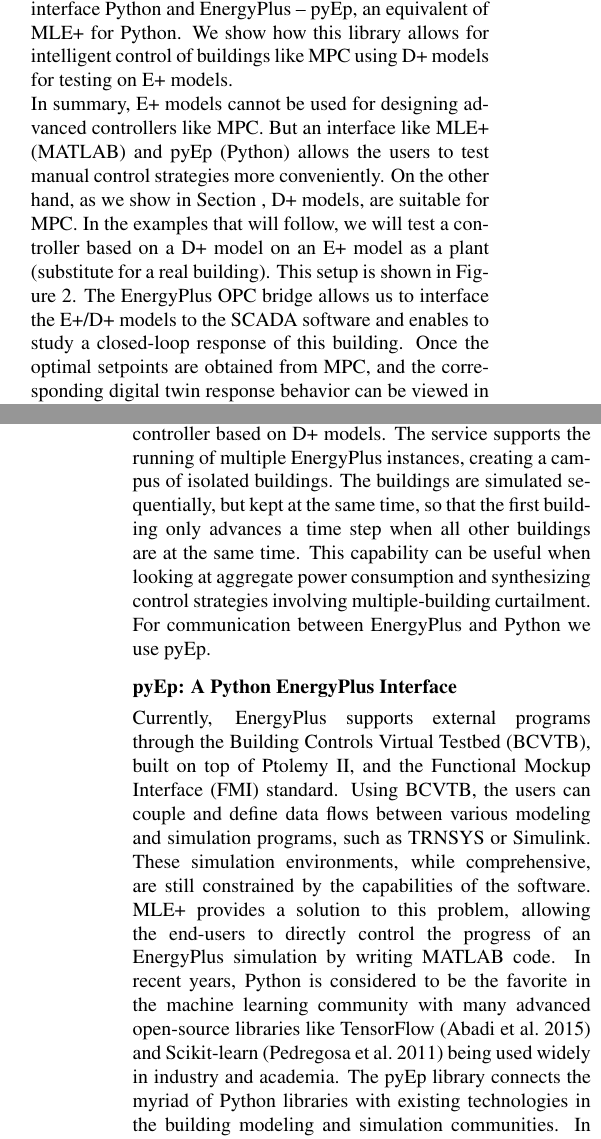
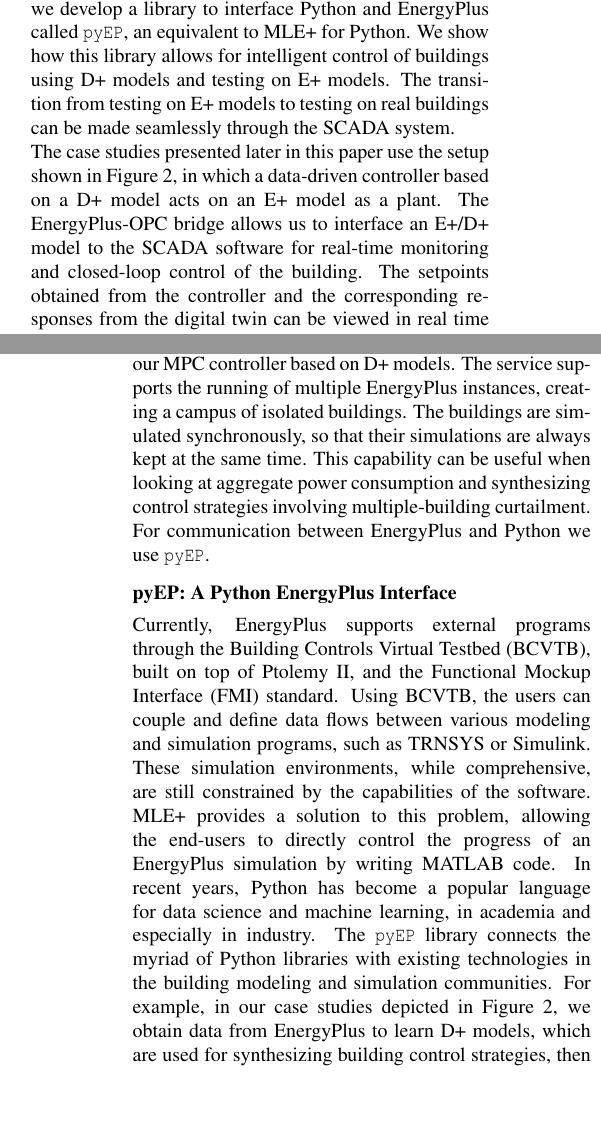
Before and after one commit to mlab-upenn/DPC-BPACS, a LaTeX document (paper/main.tex, which reads paper/scada.tex): two parts of the columns of pages 2 and 3 of 8, joined at a grey line, cut so that both start at the same text, the shorter picture padded with empty space. Compiled offline with pdfLaTeX.

Commit message:
Reviewed SCADA section.

```diff
--- a/paper/scada.tex
+++ b/paper/scada.tex
@@ -17,13 +18,19 @@ By representing inputs to and outputs from EnergyPlus as OPC tag structures, we
-Further, since our machine learning models are written in Python, we develop a library to interface Python and EnergyPlus -- pyEp, an equivalent of MLE+ for Python.
-We show how this library allows for intelligent control of buildings like MPC using D+ models for testing on E+ models.
+By representing inputs to and outputs from EnergyPlus as OPC tag structures, we make the integration into existing SCADA software significantly easier since the simulated building will appear as a real building to the SCADA software.
+Furthermore, since our machine learning models are written in Python, we develop a library to interface Python and EnergyPlus called \texttt{pyEP}, an equivalent to MLE+ for Python.
+We show how this library allows for intelligent control of buildings using D+ models and testing on E+ models.
+The transition from testing on E+ models to testing on real buildings can be made seamlessly through the SCADA system.
 
-In summary, E+ models cannot be used for designing advanced controllers like MPC.
-But an interface like MLE+ (MATLAB) and pyEp (Python) allows the users to test manual control strategies more conveniently.
-On the other hand, as we show in Section \ref{S:dpc}, D+ models, are suitable for MPC.
-In the examples that will follow, we will test a controller based on a D+ model on an E+ model as a plant (substitute for a real building).
-This setup is shown in Figure \ref{F:control}.
-The EnergyPlus OPC bridge allows us to interface the E+/D+ models to the SCADA software and enables to study a closed-loop response of this building.
-Once the optimal setpoints are obtained from MPC, and the corresponding digital twin response behavior can be viewed in real time in a commercial SCADA dashboard.
+% In summary, E+ models cannot be used for designing advanced controllers like MPC.
+% But an interface like MLE+ (MATLAB) and \texttt{pyEP} (Python) allows the users to test manual control strategies more conveniently.
+% On the other hand, as we show in Section \ref{S:dpc}, D+ models, are suitable for MPC.
+% In the examples that will follow, we will test a controller based on a D+ model on an E+ model as a plant (substitute for a real building).
+% This setup is shown in Figure \ref{F:control}.
+% The EnergyPlus-OPC bridge allows us to interface the E+/D+ models to the SCADA software and enables to study a closed-loop response of this building.
+% Once the optimal setpoints are obtained from MPC, and the corresponding digital twin response behavior can be viewed in real time in a commercial SCADA dashboard.
+
+The case studies presented later in this paper use the setup shown in Figure \ref{F:control}, in which a data-driven controller based on a D+ model acts on an E+ model as a plant.
+The EnergyPlus-OPC bridge allows us to interface an E+/D+ model to the SCADA software for real-time monitoring and closed-loop control of the building.
+The setpoints obtained from the controller and the corresponding responses from the digital twin can be viewed in real time in a commercial SCADA dashboard.
 
 \begin{figure}[t]
 	\centering
@@ -38,19 +45,18 @@ Our EnergyPlus OPC bridge provides the EnergyPlus input and output variables as
 The user is able to configure the simulation for any number or type of buildings and can run each individually on different schedules.
 To see the simulation in progress, the operators only need to view the tag, as they would for any other data source.
 By writing to one of the input tags, the operators can change the input setpoints to EnergyPlus and see the response of the building.
-For more comprehensive control, the operators can use our MPC controller based on D+ models.
+For more advanced controls of the building, the operators can use our MPC controller based on D+ models.
 The service supports the running of multiple EnergyPlus instances, creating a campus of isolated buildings.
-The buildings are simulated sequentially, but kept at the same time, so that the first building only advances a time step when all other buildings are at the same time.
+The buildings are simulated synchronously, so that their simulations are always kept at the same time. % sequentially, but kept at the same time, so that the first building only advances a time step when all other buildings are at the same time.
 This capability can be useful when looking at aggregate power consumption and synthesizing control strategies involving multiple-building curtailment.
-For communication between EnergyPlus and Python we use pyEp.
+For communication between EnergyPlus and Python we use \texttt{pyEP}.
 
-\subsection{pyEp: A Python EnergyPlus Interface}
+\subsection{pyEP: A Python EnergyPlus Interface}
 
 Currently, EnergyPlus supports external programs through the Building Controls Virtual Testbed (BCVTB), built on top of Ptolemy II, and the Functional Mockup Interface (FMI) standard.
 Using BCVTB, the users can couple and define data flows between various modeling and simulation programs, such as TRNSYS or Simulink.
 These simulation environments, while comprehensive, are still constrained by the capabilities of the software.
 MLE+ provides a solution to this problem, allowing the end-users to directly control the progress of an EnergyPlus simulation by writing MATLAB code.
-In recent years, Python is considered to be the favorite in the machine learning community with many advanced open-source libraries like TensorFlow \cite{Abadid} and Scikit-learn \cite{Pedregosa2011} being used widely in industry and academia.
-The pyEp library connects the myriad of Python libraries with existing technologies in the building modeling and simulation communities.
-In Figure \ref{F:control}, we use Gaussian Processes to learn D+ models (details in Section \ref{S:gp}), synthesize building control strategies (details in Section \ref{S:dpc}) and evaluate them in closed-loop simulation using an E+ model.
-This communication has been made possible with the pyEp library.
+In recent years, Python has become a popular language for data science and machine learning, in academia and especially in industry. % but   with many advanced open-source libraries like TensorFlow \cite{Abadid} and Scikit-learn \cite{Pedregosa2011} being used widely in industry and academia.
+The \texttt{pyEP} library connects the myriad of Python libraries with existing technologies in the building modeling and simulation communities.
+For example, in our case studies depicted in Figure \ref{F:control}, we obtain data from EnergyPlus to learn D+ models, which are used for synthesizing building control strategies, then evaluate these strategies in closed-loop simulation with EnergyPlus.
@@ -67,7 +77,7 @@ These tools are available on the Python Package Index (PyPI) and can be installe
 
 \todo[inline]{May include a picture here, and reduce the text below.}
 
-The EnergyPlus OPC bridge service requires two processes to start and control a simulation.
+The EnergyPlus-OPC bridge service requires two processes to start and control a simulation.
 The first is the bridge itself, which can be started once and left in the background indefinitely.
 The second is a controller, which determines which setpoints to write to the bridge at what time during the simulation.
 The role of the bridge is to handle communication between EnergyPlus and the OPC server.
```
Also changed, not shown: paper/scada.tex (47 more changed lines).
